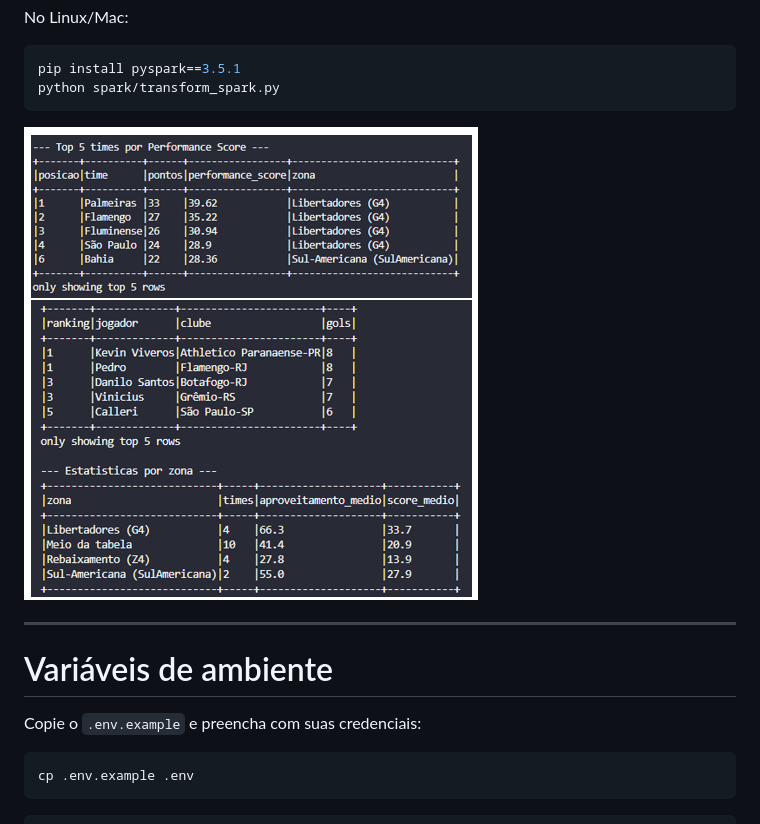
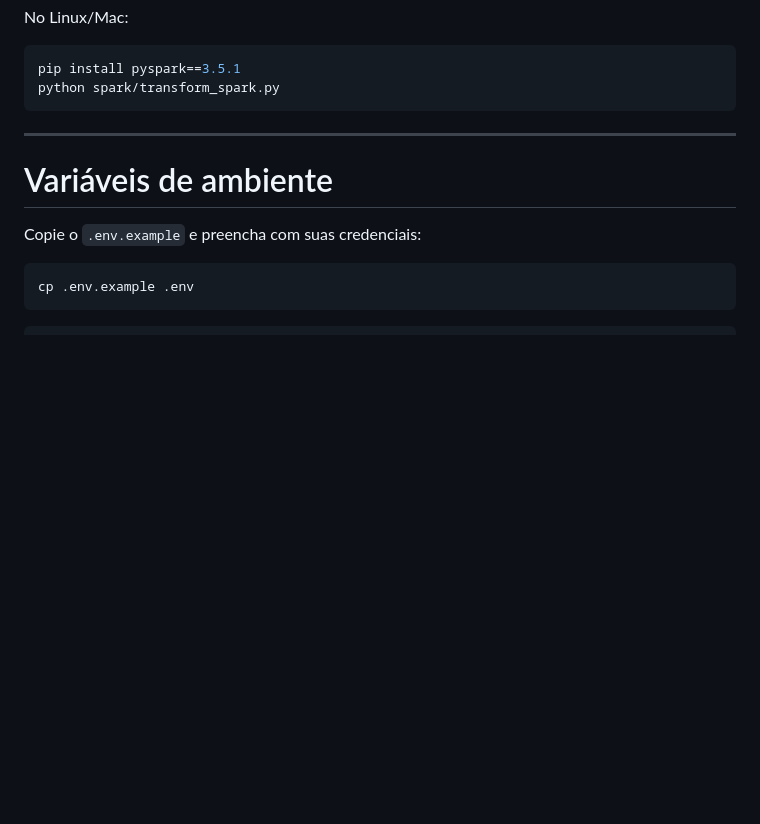
Before and after one commit to MayaraCAlmeida/brasileirao-2026-pipeline, a Markdown page: README.md, the part around one of its changes. GitHub-like rendering; blank space fills up the shorter version.

Commit message:
formatação e update do readme

````diff
--- a/README.md
+++ b/README.md
@@ -129,8 +134,6 @@ No Linux/Mac:
 pip install pyspark==3.5.1
 python spark/transform_spark.py
 ```
-
-![Spark Output](docs/spark-output.png)
 
 ---
 
````
Also changed, not shown: other parts of README.md (+9 -4 lines).
